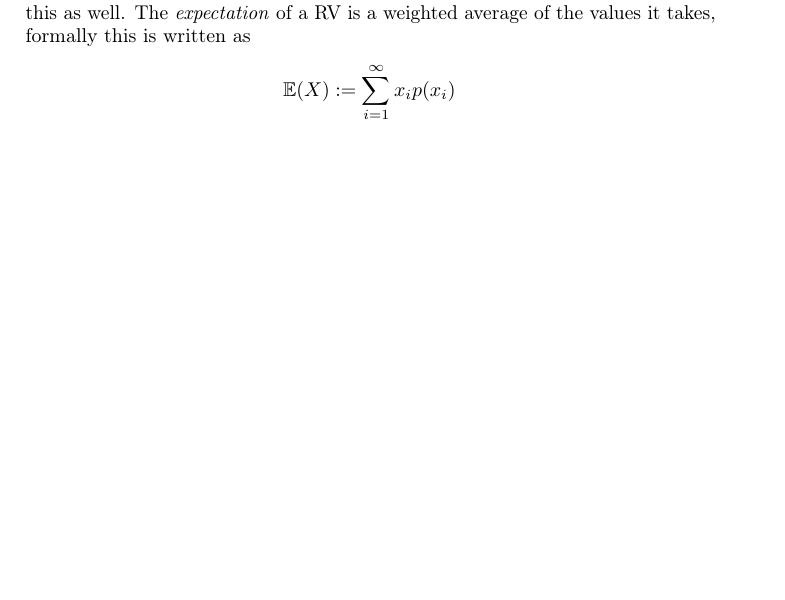
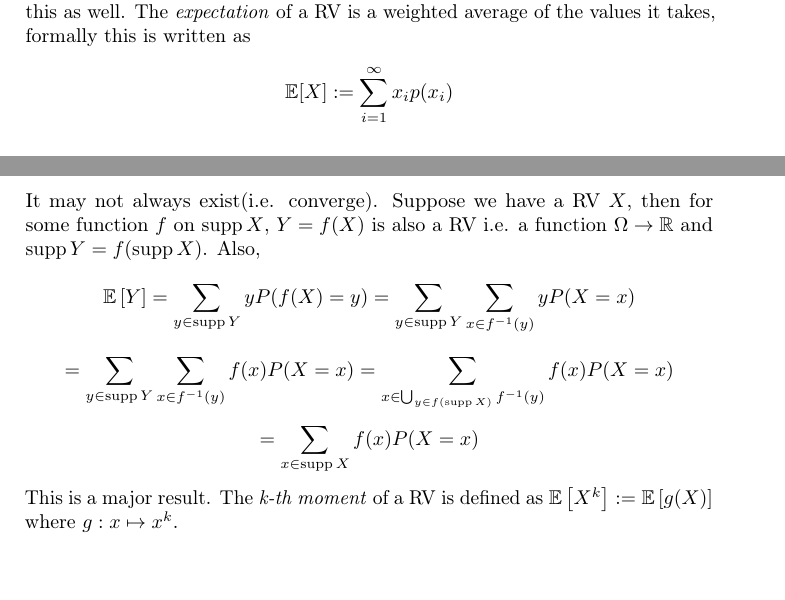
Before and after one commit to ArkarajMukherjee/uni-stuff, a LaTeX document (sem_I/probability_I/Probability_I_notes.tex): part of the page before the commit and two parts of pages 1 and 2 of 2 after it, the two joined at a grey line, cut so that both start at the same text, the shorter picture padded with empty space. Compiled offline with pdfLaTeX.

Commit message:
wrote some more of prob notes

```diff
--- a/sem_I/probability_I/Probability_I_notes.tex
+++ b/sem_I/probability_I/Probability_I_notes.tex
@@ -5,8 +5,9 @@
 \title{\vspace{-2cm}\textbf{Probability I - Random Variables} \\
 \author{Arkaraj Mukherjee}}
 \newcommand{\supp}{\operatorname{supp}}
+\newcommand{\e}[1]{\mathbb{E}\left[#1\right]}
 \begin{document}
 \maketitle
 For a sample space $\Omega$, event space $\mathcal{F}$ and probability $P$, a \textit{random variable} is a function $X:\Omega\to\mathbb R$. the set of values the random variable can take, i.e. it's range is called the \textit{support} of the RV (short form of Random Variable) often denoted by $$\supp{X:}=\{X(\omega)\vert\omega\in\Omega\}$$RVs $X$ for which $\supp{X}$ is atmost countable i.e. countably infinite or finite are called \textit{discrete RVs}. The probabilities of the RV taking on some values in its support are governed by the \textit{probability mass function} (\textit{pmf.} in short) often denoted by $p$, i.e. $$p:\supp{X}\longrightarrow[0,1]$$ $$\hspace{72pt}x\mapsto P(X=x):=P(X^{-1}\{x\})$$In practice we extend this definition of $p$ on $\supp{X}$ all the way to $\mathbb{R}$ by fixing $p(x)=0$ for all $x\in\mathbb R\setminus\supp{X}$. For discrete RVs, if we ennumerate $\supp{X}=\{x_i\vert i=1,2,\ldots\}$ then from the axioms of probability we get that, $$\sum_{i=1}^{\infty}p(x_i)=\underbrace{\sum_{i=1}^{\infty}P(X^{-1}(\{x_i\}))=P\left(\bigcup_{i=1}^{\infty}X^{-1}(\{x_i\})\right)=P(\Omega)=1}_{\text{Why are these three equalities true?}}$$
-The $\textit{cumulative distribution function}$ (cdf. for short) of a random variable is a function on the real line defined as, $$F:\mathbb R\to[0,1]$$ $$\hspace{134pt}x\mapsto P(X\leq x):=P(X^{-1}((-\infty,x]))$$This is a non-decreasing step-function with jump discontinuitites and from the definition we can see that (try proving it) $$p(x)=F(x)-\lim_{\substack{h\to x\\ h<x}}F(h)$$The limit on the right is sometimes known as the \textit{left limit of $F$ at $x$}. From the axioms of probability again we can see that $$F(x)=P(X^{-1}((-\infty,x]))=P\left(\bigcup_{x_i<x}X^{-1}(\{x_i\})\right)=\sum_{x_i<x}P(X^{-1}(\{x_i\}))=\sum_{x_i<x}p(x_i)$$You should notice that we can also deduce the equation with the left limit from this as well. The \textit{expectation} of a RV is a weighted average of the values it takes, formally this is written as$$\mathbb{E}(X):=\sum_{i=1}^{\infty}x_ip(x_i)$$+
+The $\textit{cumulative distribution function}$ (cdf. for short) of a random variable is a function on the real line defined as, $$F:\mathbb R\to[0,1]$$ $$\hspace{134pt}x\mapsto P(X\leq x):=P(X^{-1}((-\infty,x]))$$This is a non-decreasing step-function with jump discontinuitites and from the definition we can see that (try proving it) $$p(x)=F(x)-\lim_{\substack{h\to x\\ h<x}}F(h)$$The limit on the right is sometimes known as the \textit{left limit of $F$ at $x$}. From the axioms of probability again we can see that $$F(x)=P(X^{-1}((-\infty,x]))=P\left(\bigcup_{x_i<x}X^{-1}(\{x_i\})\right)=\sum_{x_i<x}P(X^{-1}(\{x_i\}))=\sum_{x_i<x}p(x_i)$$You should notice that we can also deduce the equation with the left limit from this as well. The \textit{expectation} of a RV is a weighted average of the values it takes, formally this is written as$$\mathbb{E}[X]:=\sum_{i=1}^{\infty}x_ip(x_i)$$It may not always exist(i.e. converge). Suppose we have a RV $X$, then for some function $f$ on $\supp X$, $Y=f(X)$ is also a RV i.e. a function $\Omega\to\mathbb R$ and $\supp Y=f(\supp X)$. Also, $$\e{Y}=\sum_{y\in\supp Y}yP(f(X)=y)=\sum_{y\in\supp Y}\sum_{x\in f^{-1}(y)}yP(X=x)$$ $$=\sum_{y\in \supp Y}\sum_{x\in f^{-1}(y)}f(x)P(X=x)=\sum_{x\in\bigcup_{y\in f(\supp X)}f^{-1}(y)}f(x)P(X=x)$$ $$=\sum_{x\in\supp X}f(x)P(X=x)$$This is a major result. The \textit{k-th moment} of a RV is defined as $\e{X^k}:=\e{g(X)}$ where $g:x\mapsto x^k$.
 \end{document}
```
Also changed, not shown: sem_I/probability_I/Probability_I_notes.pdf, 5 other files.
